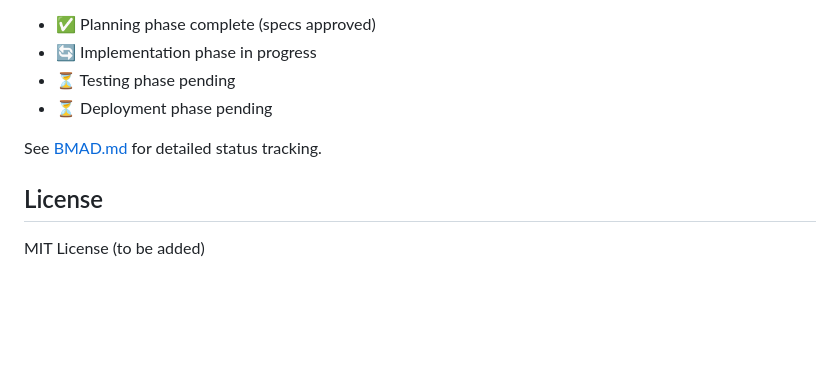
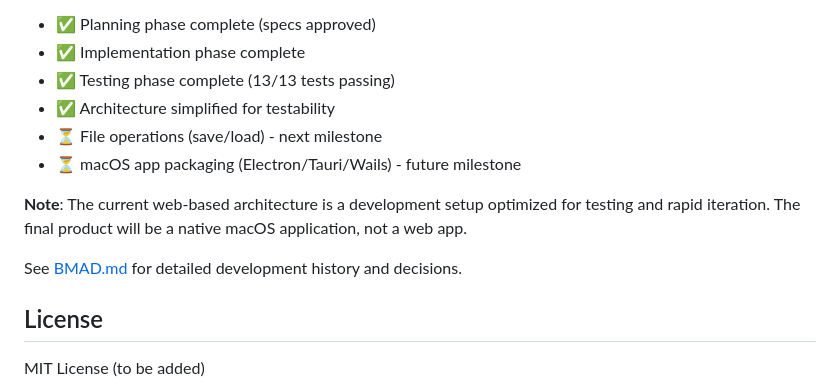
Before and after one commit to yaronf/GoSheet, a Markdown page: README.md, the part around one of its changes. Rendered like a GitHub page; blank space fills up the shorter version.

```diff
--- a/README.md
+++ b/README.md
@@ -129,10 +152,14 @@ See [README_PLAYWRIGHT.md](README_PLAYWRIGHT.md) and [TEST_RESULTS.md](TEST_RESU
 
 - ✅ Planning phase complete (specs approved)
-- 🔄 Implementation phase in progress
-- ⏳ Testing phase pending
-- ⏳ Deployment phase pending
+- ✅ Implementation phase complete
+- ✅ Testing phase complete (13/13 tests passing)
+- ✅ Architecture simplified for testability
+- ⏳ File operations (save/load) - next milestone
+- ⏳ macOS app packaging (Electron/Tauri/Wails) - future milestone
 
-See [BMAD.md](BMAD.md) for detailed status tracking.
+**Note**: The current web-based architecture is a development setup optimized for testing and rapid iteration. The final product will be a native macOS application, not a web app.
+
+See [BMAD.md](BMAD.md) for detailed development history and decisions.
 
 ## License
 
```
Also changed, not shown: other parts of README.md (+88 -65 lines), BMAD.md (+55 -19 lines).
